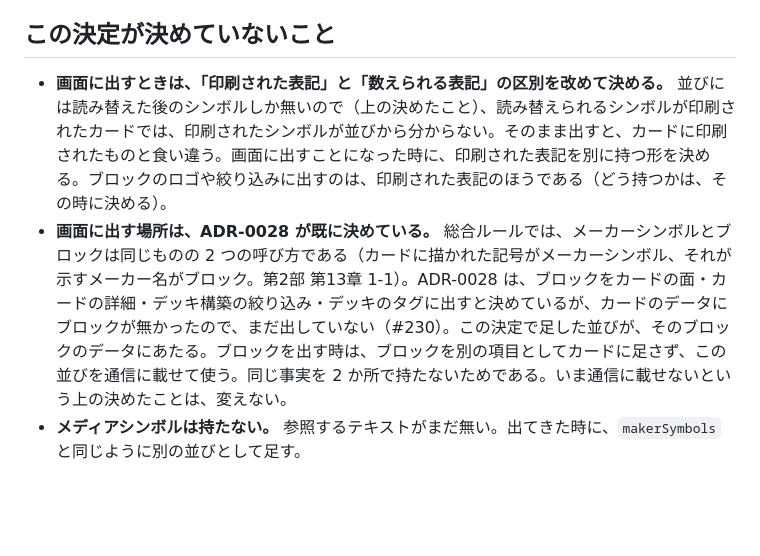
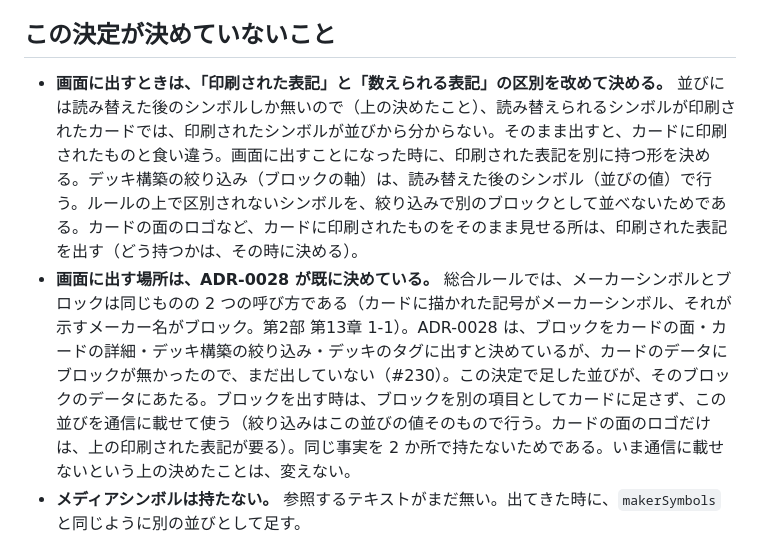
Before and after one commit to ka-autumn/project-revolution-online, a Markdown page: docs/adr/0035-maker-symbols-are-kept-apart-from-attributes.md, the part around the change. Drawn GitHub-style; blank space fills up the shorter version.

Commit message:
docs: デッキ構築の絞り込みは読み替えた後のシンボルで行うと ADR-0035 に書く（#278）
「ブロックのロゴや絞り込みに出すのは印刷された表記」という書き方は、
開発者の決定と食い違っていた。絞り込みは並びの値（読み替えた後のシンボル）で
行う。ルールの上で区別されないシンボルを、別のブロックとして並べないため。
カードの面のロゴなど印刷されたものをそのまま見せる所だけが、印刷された表記を
出す。その持ち方は画面に出す時に決めるまま。

Co-Authored-By: Claude Opus 5.5 <noreply@anthropic.com>

```diff
--- a/docs/adr/0035-maker-symbols-are-kept-apart-from-attributes.md
+++ b/docs/adr/0035-maker-symbols-are-kept-apart-from-attributes.md
@@ -20,8 +20,8 @@
 
 ## この決定が決めていないこと
 
-- **画面に出すときは、「印刷された表記」と「数えられる表記」の区別を改めて決める。** 並びには読み替えた後のシンボルしか無いので（上の決めたこと）、読み替えられるシンボルが印刷されたカードでは、印刷されたシンボルが並びから分からない。そのまま出すと、カードに印刷されたものと食い違う。画面に出すことになった時に、印刷された表記を別に持つ形を決める。ブロックのロゴや絞り込みに出すのは、印刷された表記のほうである（どう持つかは、その時に決める）。
-- **画面に出す場所は、ADR-0028 が既に決めている。** 総合ルールでは、メーカーシンボルとブロックは同じものの 2 つの呼び方である（カードに描かれた記号がメーカーシンボル、それが示すメーカー名がブロック。第2部 第13章 1-1）。ADR-0028 は、ブロックをカードの面・カードの詳細・デッキ構築の絞り込み・デッキのタグに出すと決めているが、カードのデータにブロックが無かったので、まだ出していない（#230）。この決定で足した並びが、そのブロックのデータにあたる。ブロックを出す時は、ブロックを別の項目としてカードに足さず、この並びを通信に載せて使う。同じ事実を 2 か所で持たないためである。いま通信に載せないという上の決めたことは、変えない。
+- **画面に出すときは、「印刷された表記」と「数えられる表記」の区別を改めて決める。** 並びには読み替えた後のシンボルしか無いので（上の決めたこと）、読み替えられるシンボルが印刷されたカードでは、印刷されたシンボルが並びから分からない。そのまま出すと、カードに印刷されたものと食い違う。画面に出すことになった時に、印刷された表記を別に持つ形を決める。デッキ構築の絞り込み（ブロックの軸）は、読み替えた後のシンボル（並びの値）で行う。ルールの上で区別されないシンボルを、絞り込みで別のブロックとして並べないためである。カードの面のロゴなど、カードに印刷されたものをそのまま見せる所は、印刷された表記を出す（どう持つかは、その時に決める）。
+- **画面に出す場所は、ADR-0028 が既に決めている。** 総合ルールでは、メーカーシンボルとブロックは同じものの 2 つの呼び方である（カードに描かれた記号がメーカーシンボル、それが示すメーカー名がブロック。第2部 第13章 1-1）。ADR-0028 は、ブロックをカードの面・カードの詳細・デッキ構築の絞り込み・デッキのタグに出すと決めているが、カードのデータにブロックが無かったので、まだ出していない（#230）。この決定で足した並びが、そのブロックのデータにあたる。ブロックを出す時は、ブロックを別の項目としてカードに足さず、この並びを通信に載せて使う（絞り込みはこの並びの値そのもので行う。カードの面のロゴだけは、上の印刷された表記が要る）。同じ事実を 2 か所で持たないためである。いま通信に載せないという上の決めたことは、変えない。
 - **メディアシンボルは持たない。** 参照するテキストがまだ無い。出てきた時に、`makerSymbols` と同じように別の並びとして足す。
 
 ## 影響
```
